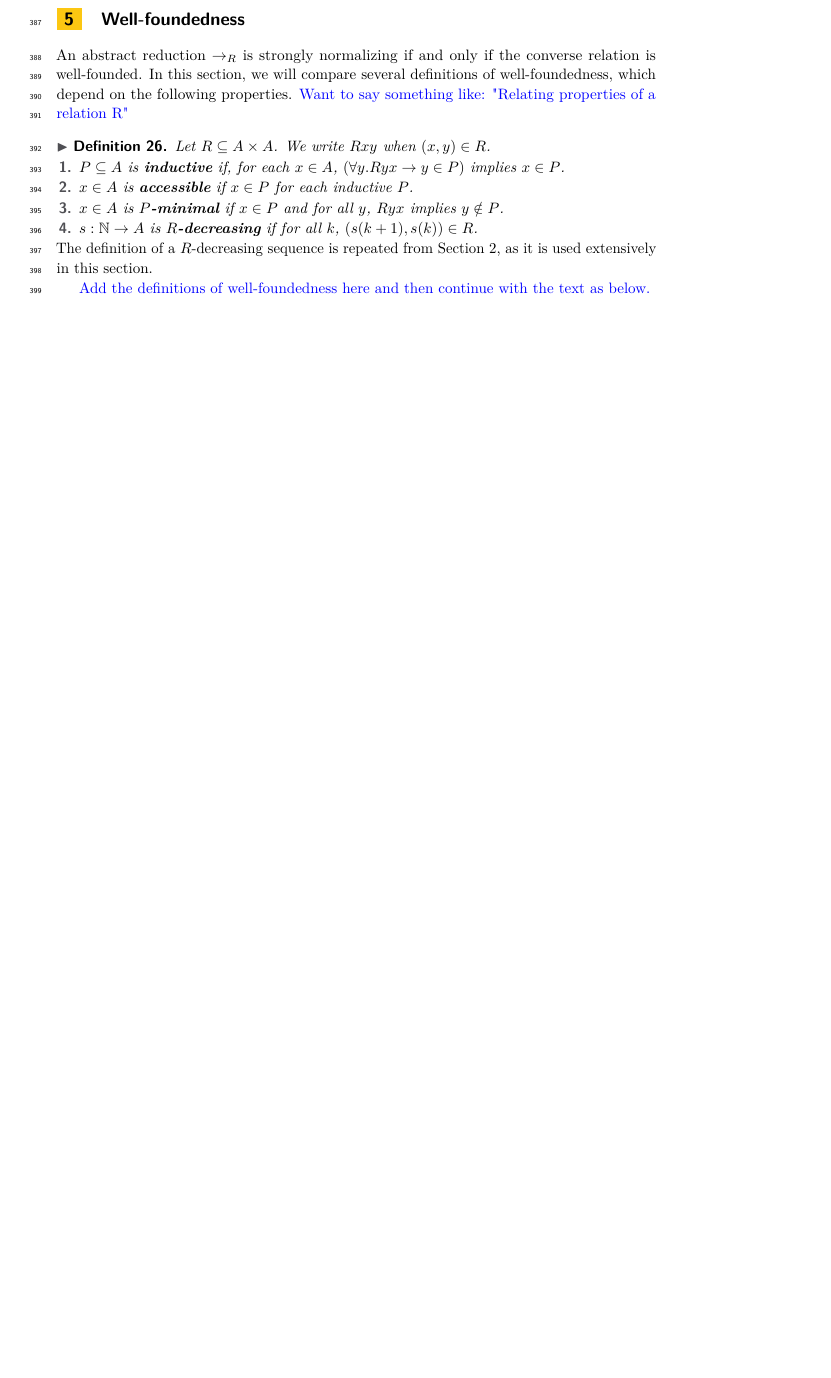
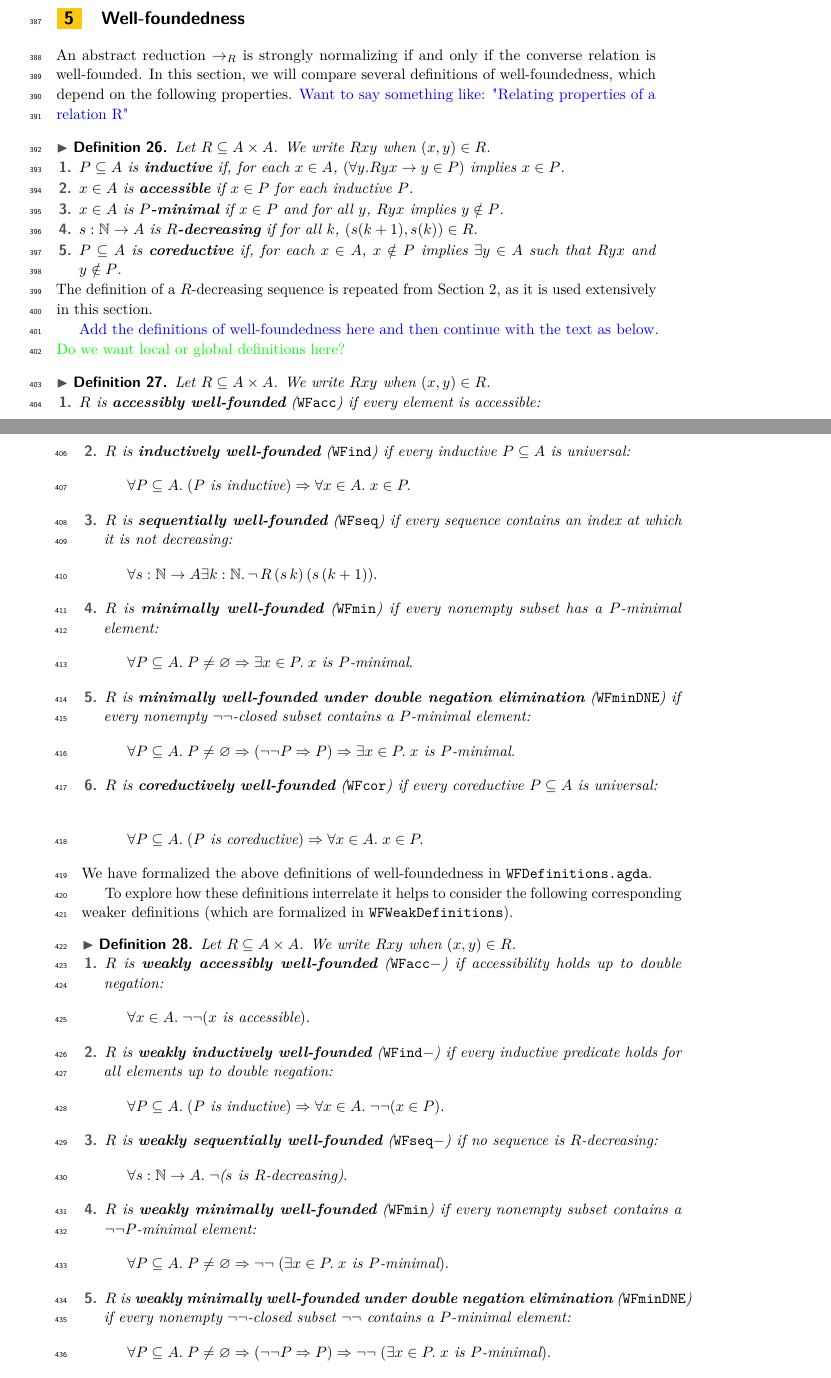
Before and after one commit to DrPolonsky/LAM, a LaTeX paper (Relations/Paper/Main.tex, which reads Relations/Paper/Well-foundedness.tex): part of page 11 of 15 before the commit and two parts of pages 11 and 12 of 16 after it, the two joined at a grey line, cut so that both start at the same text, the shorter picture padded with empty space. Compiled offline with pdfLaTeX.

Commit message:
WFdefinitions added (First pass)

```diff
--- a/Relations/Paper/Well-foundedness.tex
+++ b/Relations/Paper/Well-foundedness.tex
@@ -23,8 +23,72 @@ In this section, we will compare several definitions of well-foundedness, which
     $Ryx$ implies $y \notin P$.
 
     \item $s : \nat \to A$ is \emph{$R$-decreasing} if for all $k$, $(s(k+1),s(k)) \in R$.
+
+    \item $P \subseteq A$ is \emph{coreductive} if, for each $x \in A$, $x \notin P$ implies $\exists y \in A$ such that $Ryx$ and $y \notin P$.
   \end{enumerate}
 \end{definition}
 The definition of a $R$-decreasing sequence is repeated from Section~\ref{sec:Definitions}, as it is used extensively in this section.
 
 \apcomment{Add the definitions of well-foundedness here and then continue with the text as below.}
+\sacomment{Do we want local or global definitions here?}
+\begin{definition}
+  Let $R \subseteq A \times A$. We write $Rxy$ when $(x,y) \in R$.
+  \begin{enumerate}
+    \item $R$ is \emph{accessibly well-founded} ($\WFacc$) if every element is accessible:
+      \[
+        \forall x \in A.\; x \text{ is accessible}.
+      \]
+    \item $R$ is \emph{inductively well-founded} ($\WFind$) if every inductive $P \subseteq A$ is universal:
+      \[
+        \forall P \subseteq A.\;(\text{$P$ is inductive}) \Rightarrow \forall x \in A.\; x \in P.
+      \]
+    \item $R$ is \emph{sequentially well-founded} ($\WFseq$) if every sequence contains an index at which it is not decreasing:
+      \[
+        \forall s : \nat \to A \exists k : \nat.\, \lnot \, R \,(s\,k)\,(s\,(k+1)).
+      \]
+    \item  $R$ is \emph{minimally well-founded} ($\WFmin$) if every nonempty subset has a $P$-minimal element:
+      \[
+        \forall P \subseteq A.\; P \neq \varnothing \Rightarrow
+        \exists x \in P.\; \text{$x$ is $P$-minimal}.
+      \]
+    \item  $R$ is \emph{minimally well-founded under double negation elimination} ($\WFminDNE$) if every nonempty $\lnot \lnot$-closed subset contains a $P$-minimal element:
+      \[
+        \forall P \subseteq A.\; P \neq \varnothing \Rightarrow (\lnot \lnot P \Rightarrow P) \Rightarrow
+        \exists x \in P.\; \text{$x$ is $P$-minimal}.
+      \]
+    \item $R$ is \emph{coreductively well-founded} ($\WFcor$) if every coreductive $P \subseteq A$ is universal:
+
+      \[
+        \forall P \subseteq A.\;(\text{$P$ is coreductive}) \Rightarrow \forall x \in A.\; x \in P.
+      \]
+
+  \end{enumerate}
+\end{definition}
+We have formalized the above definitions of well-foundedness in \texttt{WFDefinitions.agda}.
+
+To explore how these definitions interrelate it helps to consider the following corresponding weaker definitions (which are formalized in \texttt{WFWeakDefinitions}).
+
+\begin{definition}
+  Let $R \subseteq A \times A$. We write $Rxy$ when $(x,y) \in R$.
+  \begin{enumerate}
+    \item $R$ is \emph{weakly accessibly well-founded} ($\WFaccm$) if accessibility holds up to double negation:
+      \[
+        \forall x \in A.\; \lnot \lnot  (x \text{ is accessible}).
+      \]
+    \item $R$ is \emph{weakly inductively well-founded} ($\WFindm$) if every inductive predicate holds for all elements up to double negation:
+      \[
+        \forall P \subseteq A.\;(\text{$P$ is inductive}) \Rightarrow \forall x \in A.\; \lnot \lnot (x \in P).
+      \]
+    \item $R$ is \emph{weakly sequentially well-founded} ($\WFseqm$) if no sequence is $R$-decreasing:
+      \[
+        \forall s:\nat \to A.\; \lnot \text{($s$ is $R$-decreasing)}.
+      \]
+    \item  $R$ is \emph{weakly minimally well-founded} ($\WFmin$) if every nonempty subset contains a $\lnot \lnot P$-minimal element:
+      \[
+        \forall P \subseteq A.\; P \neq \varnothing \Rightarrow \lnot \lnot \;
+        (\exists x \in P.\; \text{$x$ is $P$-minimal}).
+      \]
+    \item  $R$ is \emph{weakly minimally well-founded under double negation elimination} ($\WFminDNE$) if every nonempty $\lnot \lnot$-closed subset $\lnot \lnot$ contains a $P$-minimal element:
+      \[
+        \forall P \subseteq A.\; P \neq \varnothing \Rightarrow (\lnot \lnot P \Rightarrow P) \Rightarrow \lnot \lnot \;
+        (\exists x \in P.\; \text{$x$ is $P$-minimal}).
```
Also changed, not shown: Relations/Paper/macros.tex (+11 -0 lines), Relations/Paper/Well-foundedness.tex (6 more changed lines).
